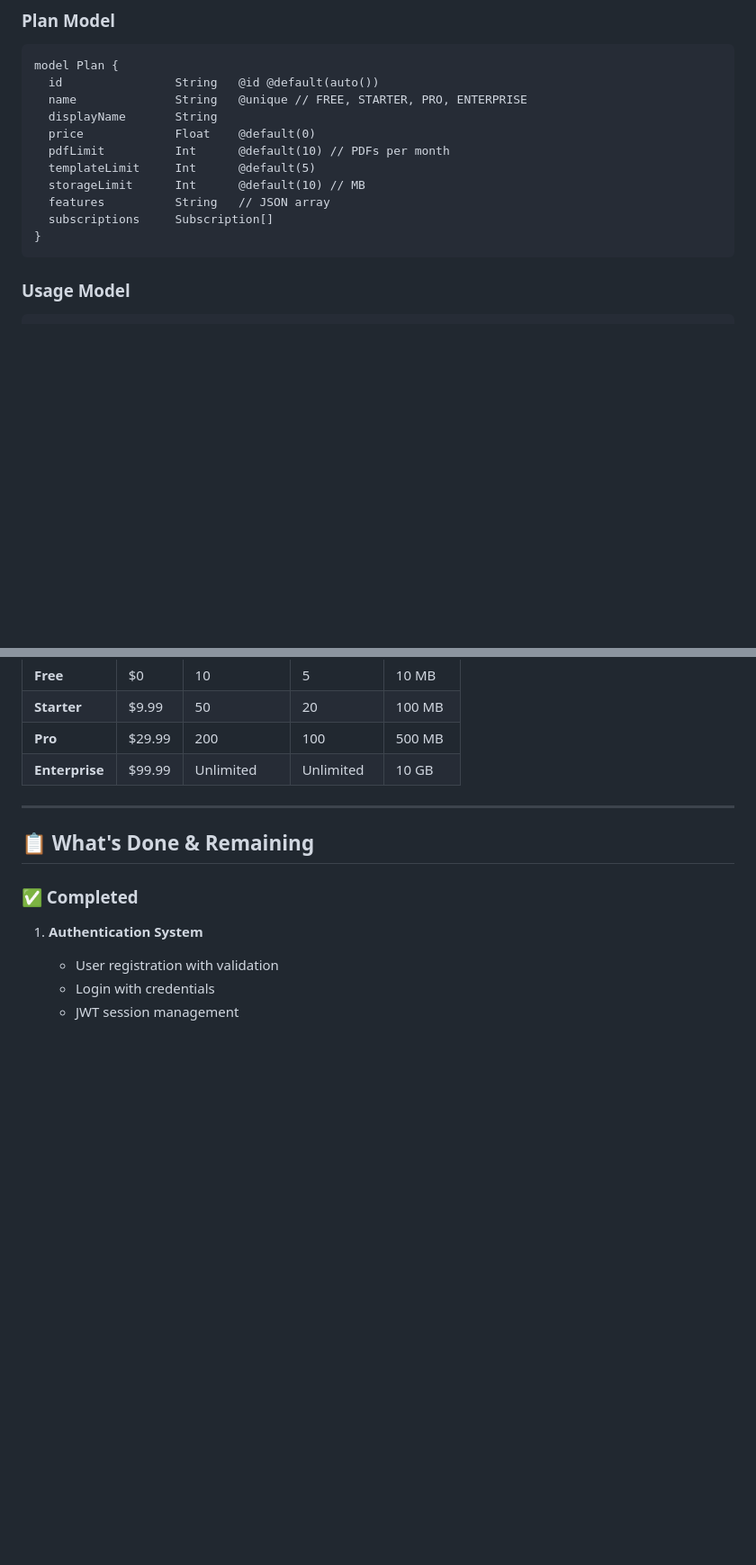
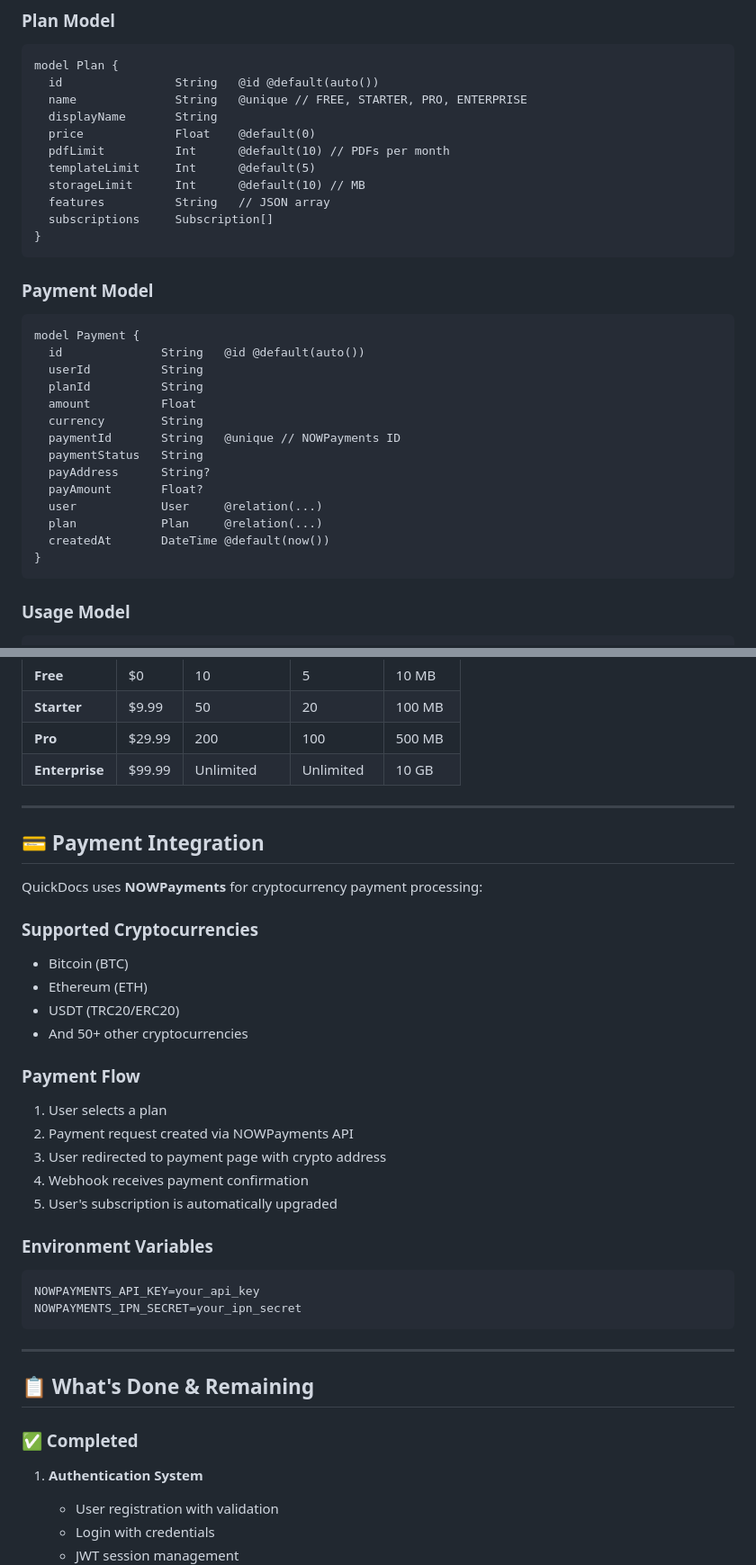
Before and after one commit to Ronak206/quickdocs, a Markdown page: README.md, 2 parts joined by grey strips. Shown at 90% size. Rendered like a GitHub page; blank space fills up the shorter version.

````diff
--- a/README.md
+++ b/README.md
@@ -335,6 +359,24 @@ model Plan {
   storageLimit      Int      @default(10) // MB
   features          String   // JSON array
   subscriptions     Subscription[]
+}
+```
+
+### Payment Model
+```prisma
+model Payment {
+  id              String   @id @default(auto())
+  userId          String
+  planId          String
+  amount          Float
+  currency        String
+  paymentId       String   @unique // NOWPayments ID
+  paymentStatus   String
+  payAddress      String?
+  payAmount       Float?
+  user            User     @relation(...)
+  plan            Plan     @relation(...)
+  createdAt       DateTime @default(now())
 }
 ```
 
@@ -440,6 +513,31 @@ model Document {
 
 ---
 
+## 💳 Payment Integration
+
+QuickDocs uses **NOWPayments** for cryptocurrency payment processing:
+
+### Supported Cryptocurrencies
+- Bitcoin (BTC)
+- Ethereum (ETH)
+- USDT (TRC20/ERC20)
+- And 50+ other cryptocurrencies
+
+### Payment Flow
+1. User selects a plan
+2. Payment request created via NOWPayments API
+3. User redirected to payment page with crypto address
+4. Webhook receives payment confirmation
+5. User's subscription is automatically upgraded
+
+### Environment Variables
+```env
+NOWPAYMENTS_API_KEY=your_api_key
+NOWPAYMENTS_IPN_SECRET=your_ipn_secret
+```
+
+---
+
 ## 📋 What's Done & Remaining
 
 ### ✅ Completed
````
Also changed, not shown: other parts of README.md (+89 -16 lines).
